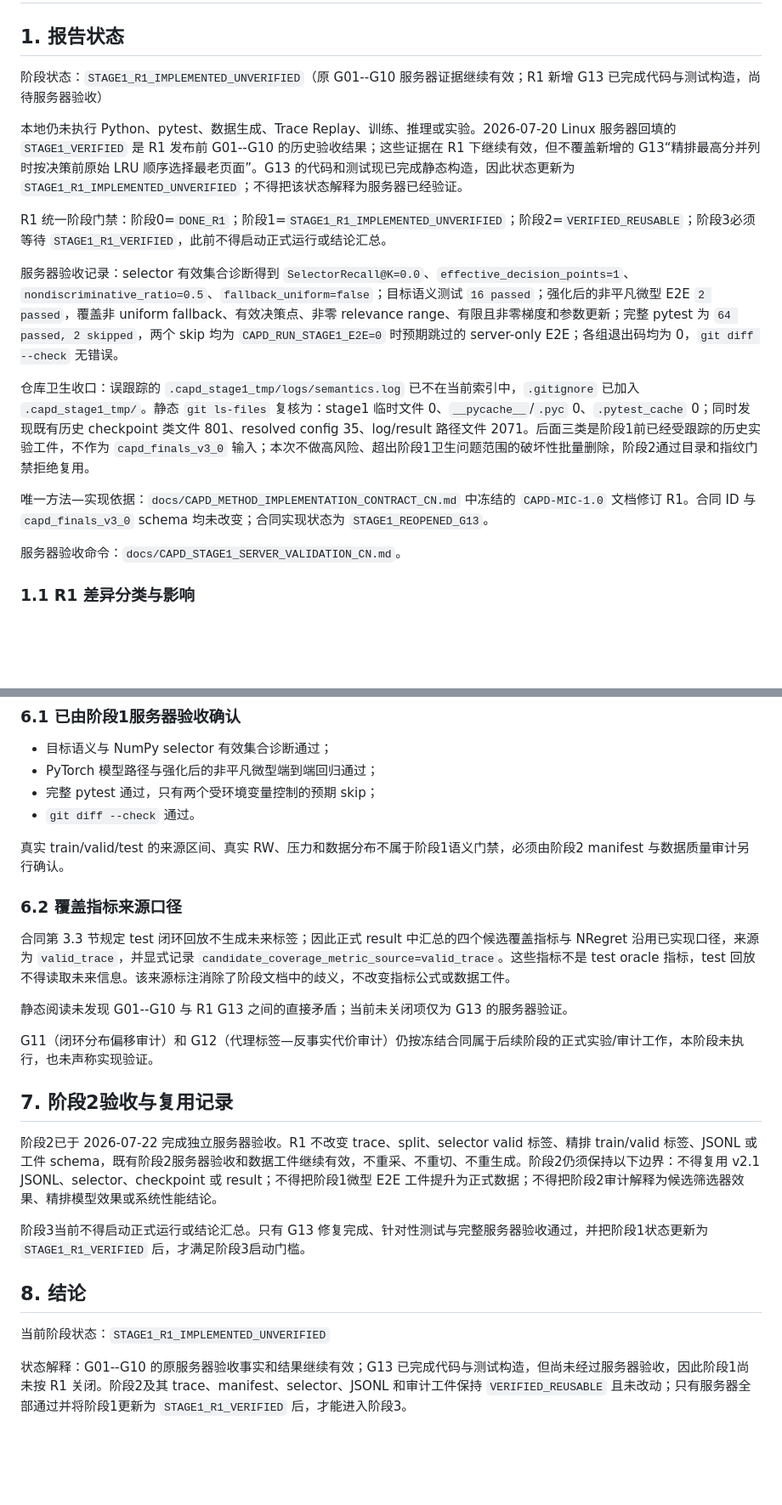
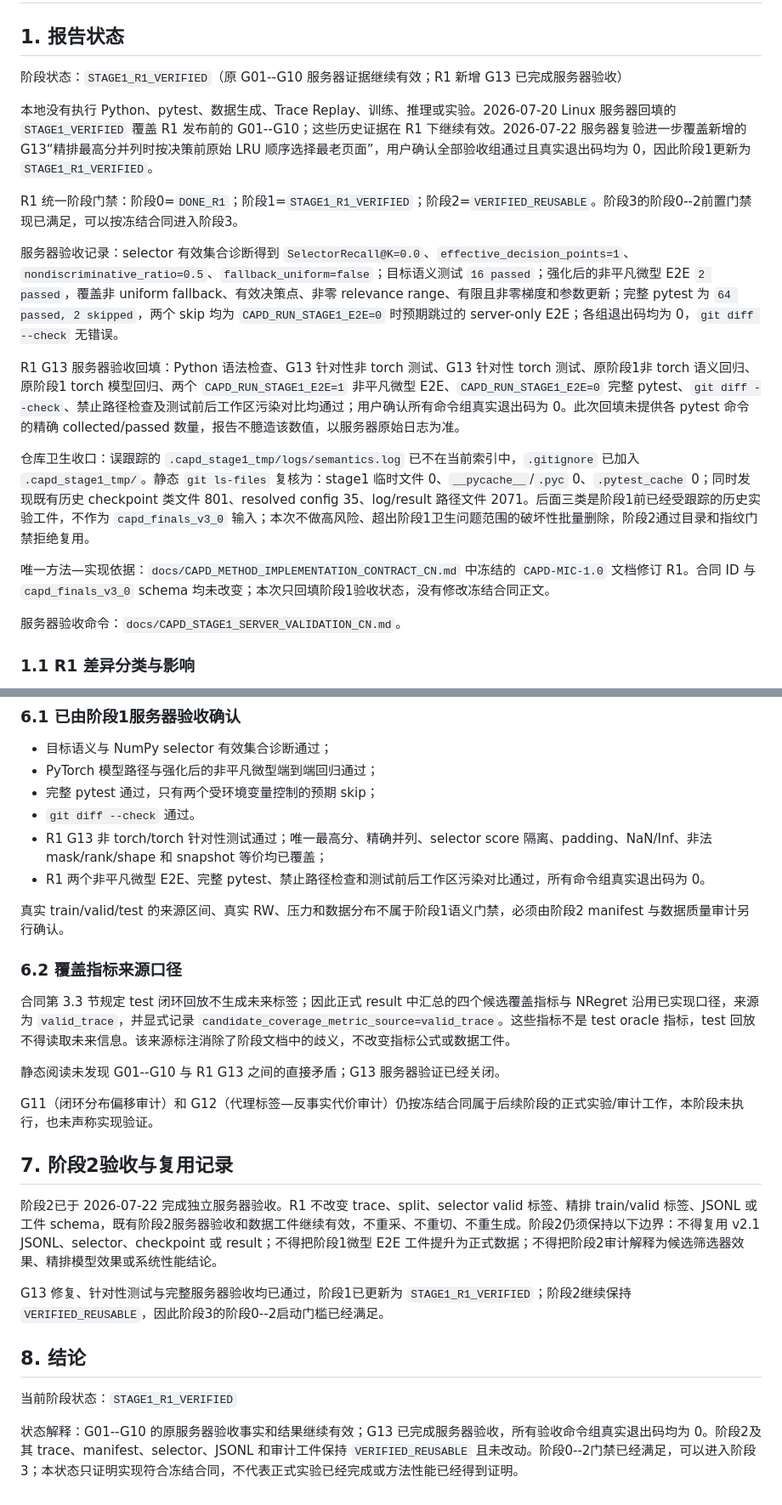
Before and after one commit to lick-code/Q-former-for-OS, a Markdown page: docs/CAPD_STAGE1_CONFORMANCE_REPORT_CN.md, 2 parts joined by grey strips. Shown at 85% size. GitHub-like rendering; blank space fills up the shorter version.

Commit message:
stage1-1

```diff
--- a/docs/CAPD_STAGE1_CONFORMANCE_REPORT_CN.md
+++ b/docs/CAPD_STAGE1_CONFORMANCE_REPORT_CN.md
@@ -2,17 +2,19 @@
 
 ## 1. 报告状态
 
-阶段状态：`STAGE1_R1_IMPLEMENTED_UNVERIFIED`（原 G01--G10 服务器证据继续有效；R1 新增 G13 已完成代码与测试构造，尚待服务器验收）
+阶段状态：`STAGE1_R1_VERIFIED`（原 G01--G10 服务器证据继续有效；R1 新增 G13 已完成服务器验收）
 
-本地仍未执行 Python、pytest、数据生成、Trace Replay、训练、推理或实验。2026-07-20 Linux 服务器回填的 `STAGE1_VERIFIED` 是 R1 发布前 G01--G10 的历史验收结果；这些证据在 R1 下继续有效，但不覆盖新增的 G13“精排最高分并列时按决策前原始 LRU 顺序选择最老页面”。G13 的代码和测试现已完成静态构造，因此状态更新为 `STAGE1_R1_IMPLEMENTED_UNVERIFIED`；不得把该状态解释为服务器已经验证。
+本地没有执行 Python、pytest、数据生成、Trace Replay、训练、推理或实验。2026-07-20 Linux 服务器回填的 `STAGE1_VERIFIED` 覆盖 R1 发布前的 G01--G10；这些历史证据在 R1 下继续有效。2026-07-22 服务器复验进一步覆盖新增的 G13“精排最高分并列时按决策前原始 LRU 顺序选择最老页面”，用户确认全部验收组通过且真实退出码均为 0，因此阶段1更新为 `STAGE1_R1_VERIFIED`。
 
-R1 统一阶段门禁：阶段0=`DONE_R1`；阶段1=`STAGE1_R1_IMPLEMENTED_UNVERIFIED`；阶段2=`VERIFIED_REUSABLE`；阶段3必须等待 `STAGE1_R1_VERIFIED`，此前不得启动正式运行或结论汇总。
+R1 统一阶段门禁：阶段0=`DONE_R1`；阶段1=`STAGE1_R1_VERIFIED`；阶段2=`VERIFIED_REUSABLE`。阶段3的阶段0--2前置门禁现已满足，可以按冻结合同进入阶段3。
 
 服务器验收记录：selector 有效集合诊断得到 `SelectorRecall@K=0.0`、`effective_decision_points=1`、`nondiscriminative_ratio=0.5`、`fallback_uniform=false`；目标语义测试 `16 passed`；强化后的非平凡微型 E2E `2 passed`，覆盖非 uniform fallback、有效决策点、非零 relevance range、有限且非零梯度和参数更新；完整 pytest 为 `64 passed, 2 skipped`，两个 skip 均为 `CAPD_RUN_STAGE1_E2E=0` 时预期跳过的 server-only E2E；各组退出码均为 0，`git diff --check` 无错误。
 
+R1 G13 服务器验收回填：Python 语法检查、G13 针对性非 torch 测试、G13 针对性 torch 测试、原阶段1非 torch 语义回归、原阶段1 torch 模型回归、两个 `CAPD_RUN_STAGE1_E2E=1` 非平凡微型 E2E、`CAPD_RUN_STAGE1_E2E=0` 完整 pytest、`git diff --check`、禁止路径检查及测试前后工作区污染对比均通过；用户确认所有命令组真实退出码为 0。此次回填未提供各 pytest 命令的精确 collected/passed 数量，报告不臆造该数值，以服务器原始日志为准。
+
 仓库卫生收口：误跟踪的 `.capd_stage1_tmp/logs/semantics.log` 已不在当前索引中，`.gitignore` 已加入 `.capd_stage1_tmp/`。静态 `git ls-files` 复核为：stage1 临时文件 0、`__pycache__`/`.pyc` 0、`.pytest_cache` 0；同时发现既有历史 checkpoint 类文件 801、resolved config 35、log/result 路径文件 2071。后面三类是阶段1前已经受跟踪的历史实验工件，不作为 `capd_finals_v3_0` 输入；本次不做高风险、超出阶段1卫生问题范围的破坏性批量删除，阶段2通过目录和指纹门禁拒绝复用。
 
-唯一方法—实现依据：`docs/CAPD_METHOD_IMPLEMENTATION_CONTRACT_CN.md` 中冻结的 `CAPD-MIC-1.0` 文档修订 R1。合同 ID 与 `capd_finals_v3_0` schema 均未改变；合同实现状态为 `STAGE1_REOPENED_G13`。
+唯一方法—实现依据：`docs/CAPD_METHOD_IMPLEMENTATION_CONTRACT_CN.md` 中冻结的 `CAPD-MIC-1.0` 文档修订 R1。合同 ID 与 `capd_finals_v3_0` schema 均未改变；本次只回填阶段1验收状态，没有修改冻结合同正文。
 
 服务器验收命令：`docs/CAPD_STAGE1_SERVER_VALIDATION_CN.md`。
 
@@ -164,6 +166,8 @@ R1 统一阶段门禁：阶段0=`DONE_R1`；阶段1=`STAGE1_R1_IMPLEMENTED_UNVER
 - PyTorch 模型路径与强化后的非平凡微型端到端回归通过；
 - 完整 pytest 通过，只有两个受环境变量控制的预期 skip；
 - `git diff --check` 通过。
+- R1 G13 非 torch/torch 针对性测试通过；唯一最高分、精确并列、selector score 隔离、padding、NaN/Inf、非法 mask/rank/shape 和 snapshot 等价均已覆盖；
+- R1 两个非平凡微型 E2E、完整 pytest、禁止路径检查和测试前后工作区污染对比通过，所有命令组真实退出码为 0。
 
 真实 train/valid/test 的来源区间、真实 RW、压力和数据分布不属于阶段1语义门禁，必须由阶段2 manifest 与数据质量审计另行确认。
 
@@ -171,7 +175,7 @@ R1 统一阶段门禁：阶段0=`DONE_R1`；阶段1=`STAGE1_R1_IMPLEMENTED_UNVER
 
 合同第 3.3 节规定 test 闭环回放不生成未来标签；因此正式 result 中汇总的四个候选覆盖指标与 NRegret 沿用已实现口径，来源为 `valid_trace`，并显式记录 `candidate_coverage_metric_source=valid_trace`。这些指标不是 test oracle 指标，test 回放不得读取未来信息。该来源标注消除了阶段文档中的歧义，不改变指标公式或数据工件。
 
-静态阅读未发现 G01--G10 与 R1 G13 之间的直接矛盾；当前未关闭项仅为 G13 的服务器验证。
+静态阅读未发现 G01--G10 与 R1 G13 之间的直接矛盾；G13 服务器验证已经关闭。
 
 G11（闭环分布偏移审计）和 G12（代理标签—反事实代价审计）仍按冻结合同属于后续阶段的正式实验/审计工作，本阶段未执行，也未声称实现验证。
 
@@ -179,10 +183,10 @@ G11（闭环分布偏移审计）和 G12（代理标签—反事实代价审计
 
 阶段2已于 2026-07-22 完成独立服务器验收。R1 不改变 trace、split、selector valid 标签、精排 train/valid 标签、JSONL 或工件 schema，既有阶段2服务器验收和数据工件继续有效，不重采、不重切、不重生成。阶段2仍须保持以下边界：不得复用 v2.1 JSONL、selector、checkpoint 或 result；不得把阶段1微型 E2E 工件提升为正式数据；不得把阶段2审计解释为候选筛选器效果、精排模型效果或系统性能结论。
 
-阶段3当前不得启动正式运行或结论汇总。只有 G13 修复完成、针对性测试与完整服务器验收通过，并把阶段1状态更新为 `STAGE1_R1_VERIFIED` 后，才满足阶段3启动门槛。
+G13 修复、针对性测试与完整服务器验收均已通过，阶段1已更新为 `STAGE1_R1_VERIFIED`；阶段2继续保持 `VERIFIED_REUSABLE`，因此阶段3的阶段0--2启动门槛已经满足。
 
 ## 8. 结论
 
-当前阶段状态：`STAGE1_R1_IMPLEMENTED_UNVERIFIED`
+当前阶段状态：`STAGE1_R1_VERIFIED`
 
-状态解释：G01--G10 的原服务器验收事实和结果继续有效；G13 已完成代码与测试构造，但尚未经过服务器验收，因此阶段1尚未按 R1 关闭。阶段2及其 trace、manifest、selector、JSONL 和审计工件保持 `VERIFIED_REUSABLE` 且未改动；只有服务器全部通过并将阶段1更新为 `STAGE1_R1_VERIFIED` 后，才能进入阶段3。
+状态解释：G01--G10 的原服务器验收事实和结果继续有效；G13 已完成服务器验收，所有验收命令组真实退出码均为 0。阶段2及其 trace、manifest、selector、JSONL 和审计工件保持 `VERIFIED_REUSABLE` 且未改动。阶段0--2门禁已经满足，可以进入阶段3；本状态只证明实现符合冻结合同，不代表正式实验已经完成或方法性能已经得到证明。
```
Also changed, not shown: other parts of docs/CAPD_STAGE1_CONFORMANCE_REPORT_CN.md (+3 -3 lines), docs/CAPD_STAGE1_SERVER_VALIDATION_CN.md (+11 -10 lines).
